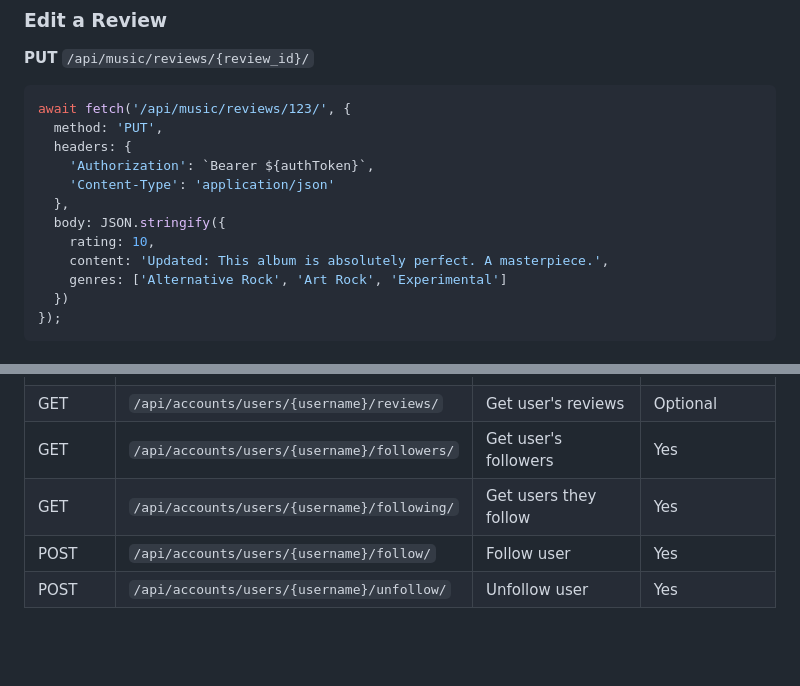
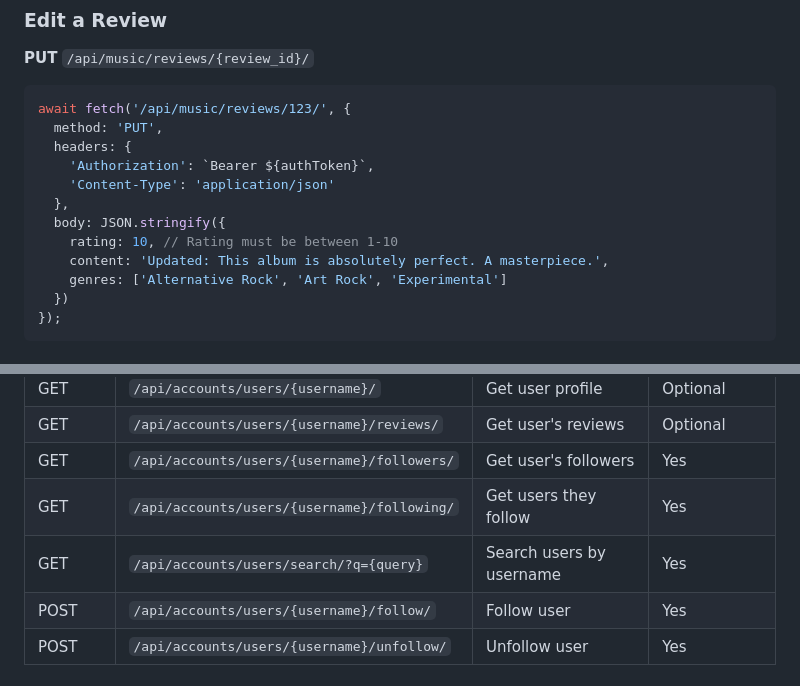
Before and after one commit to Halfnote/halfnote-backend, a Markdown page: README.md, 2 parts joined by grey strips. GitHub-like rendering; blank space fills up the shorter version.

```diff
--- a/README.md
+++ b/README.md
@@ -243,7 +243,7 @@ await fetch('/api/music/reviews/123/', {
     'Content-Type': 'application/json'
   },
   body: JSON.stringify({
-    rating: 10,
+    rating: 10, // Rating must be between 1-10
     content: 'Updated: This album is absolutely perfect. A masterpiece.',
     genres: ['Alternative Rock', 'Art Rock', 'Experimental']
   })
@@ -653,6 +665,7 @@ The API will be available at `http://127.0.0.1:8000/`
 | GET | `/api/accounts/users/{username}/reviews/` | Get user's reviews | Optional |
 | GET | `/api/accounts/users/{username}/followers/` | Get user's followers | Yes |
 | GET | `/api/accounts/users/{username}/following/` | Get users they follow | Yes |
+| GET | `/api/accounts/users/search/?q={query}` | Search users by username | Yes |
 | POST | `/api/accounts/users/{username}/follow/` | Follow user | Yes |
 | POST | `/api/accounts/users/{username}/unfollow/` | Unfollow user | Yes |
 
```
Also changed, not shown: other parts of README.md (+27 -4 lines).
